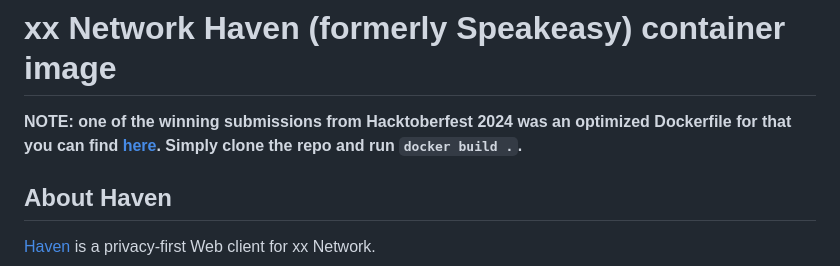
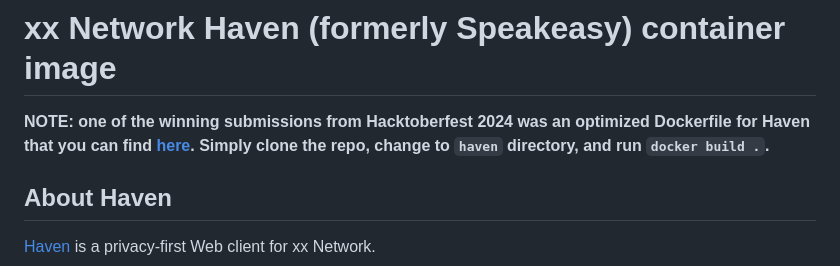
Before and after one commit to armchairancap/xx-haven-container, a Markdown page: README.md, the part around the change. Rendered like a GitHub page.

Commit message:
Fix typo in README.md

```diff
--- a/README.md
+++ b/README.md
@@ -17,7 +17,7 @@
 
 # xx Network Haven (formerly Speakeasy) container image
 
-**NOTE: one of the winning submissions from Hacktoberfest 2024 was an optimized Dockerfile for that you can find [here](https://github.com/xxfoundation/haven/blob/main/Dockerfile). Simply clone the repo and run `docker build .`.**
+**NOTE: one of the winning submissions from Hacktoberfest 2024 was an optimized Dockerfile for Haven that you can find [here](https://github.com/xxfoundation/haven/blob/main/Dockerfile). Simply clone the repo, change to `haven` directory, and run `docker build .`.**
 
 ## About Haven
 
```
